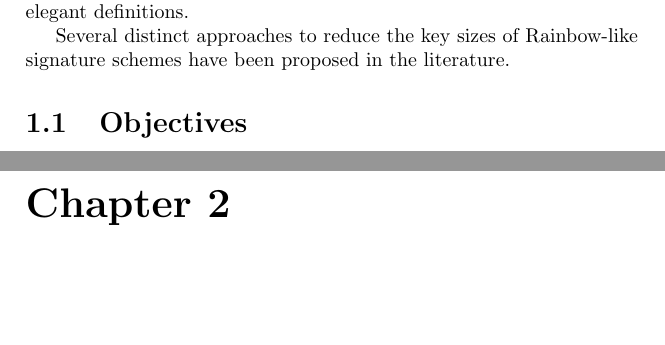
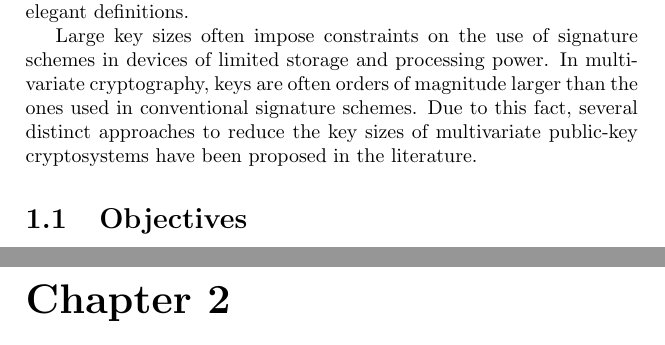
Before and after one commit to zambonin/msc, a LaTeX thesis (main.tex): two parts of pages 3 and 4 of 8, joined at a grey line, cut so that both start at the same text, the shorter picture padded with empty space. Compiled offline with pdfLaTeX.

Commit message:
overleaf_to_git: update main.tex from r689 to r703

```diff
--- a/main.tex
+++ b/main.tex
@@ -34,7 +34,7 @@ Post-quantum cryptography addresses this issue by defining signature schemes whi
 
 Families of multivariate public-key cryptosystems are defined according to the types of finite fields used in the computations. This enables the focus on specific improvements, such as trade-offs between key and signature sizes, or larger security parameters. Particularly interesting are signature schemes based on the Oil--Vinegar principle, of which Rainbow~\cite{} receives primary attention. It performs computations on a single field and presents a balanced nature and simple, elegant definitions.
 
-Several distinct approaches to reduce the key sizes of Rainbow-like signature schemes have been proposed in the literature.
+Large key sizes often impose constraints on the use of signature schemes in devices of limited storage and processing power. In multivariate cryptography, keys are often orders of magnitude larger than the ones used in conventional signature schemes. Due to this fact, several distinct approaches to reduce the key sizes of multivariate public-key cryptosystems have been proposed in the literature.
 
 \section{Objectives}
 
```
